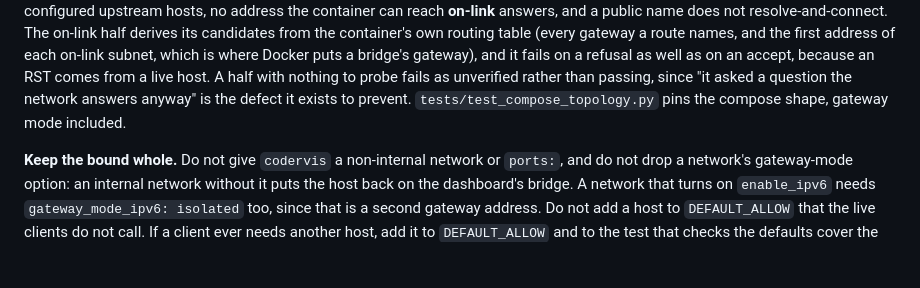
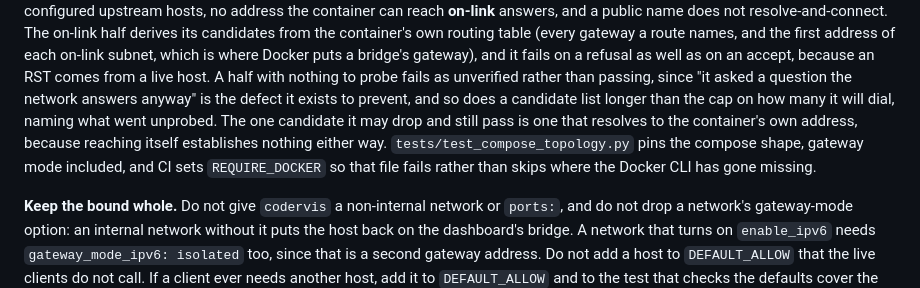
Before and after one commit to jleavers/codervis, a Markdown page: CLAUDE.md, the part around the change. Drawn GitHub-style; blank space fills up the shorter version.

Commit message:
docs: say what the on-link half does when it cannot ask
The half gained two answers that are neither "reachable" nor "clear":
a candidate list longer than the cap it will dial, which now fails and
names what went unprobed, and a candidate that is the container's own
address, where there is no gateway on-link to dial and passing is the
honest answer.

README's bound section gets the operator's reading of an `unverified`
FAIL -- the check could not ask, which is not the same as a host
answering -- and CLAUDE.md's "Network boundary" gets both, plus the
`REQUIRE_DOCKER` the topology pins now run under in CI.

Co-Authored-By: Claude Opus 5 <noreply@anthropic.com>

```diff
--- a/CLAUDE.md
+++ b/CLAUDE.md
@@ -271,8 +271,12 @@ address of each on-link subnet, which is where Docker puts a bridge's gateway),
 and it fails on a refusal as well as on an accept, because an RST comes from a
 live host. A half with nothing to probe fails as unverified rather than passing,
 since "it asked a question the network answers anyway" is the defect it exists
-to prevent. `tests/test_compose_topology.py` pins the compose shape, gateway
-mode included.
+to prevent, and so does a candidate list longer than the cap on how many it will
+dial, naming what went unprobed. The one candidate it may drop and still pass is
+one that resolves to the container's own address, because reaching itself
+establishes nothing either way. `tests/test_compose_topology.py` pins the compose
+shape, gateway mode included, and CI sets `REQUIRE_DOCKER` so that file fails
+rather than skips where the Docker CLI has gone missing.
 
 **Keep the bound whole.** Do not give `codervis` a non-internal network or
 `ports:`, and do not drop a network's gateway-mode option: an internal network
```
Also changed, not shown: README.md (+5 -0 lines).
